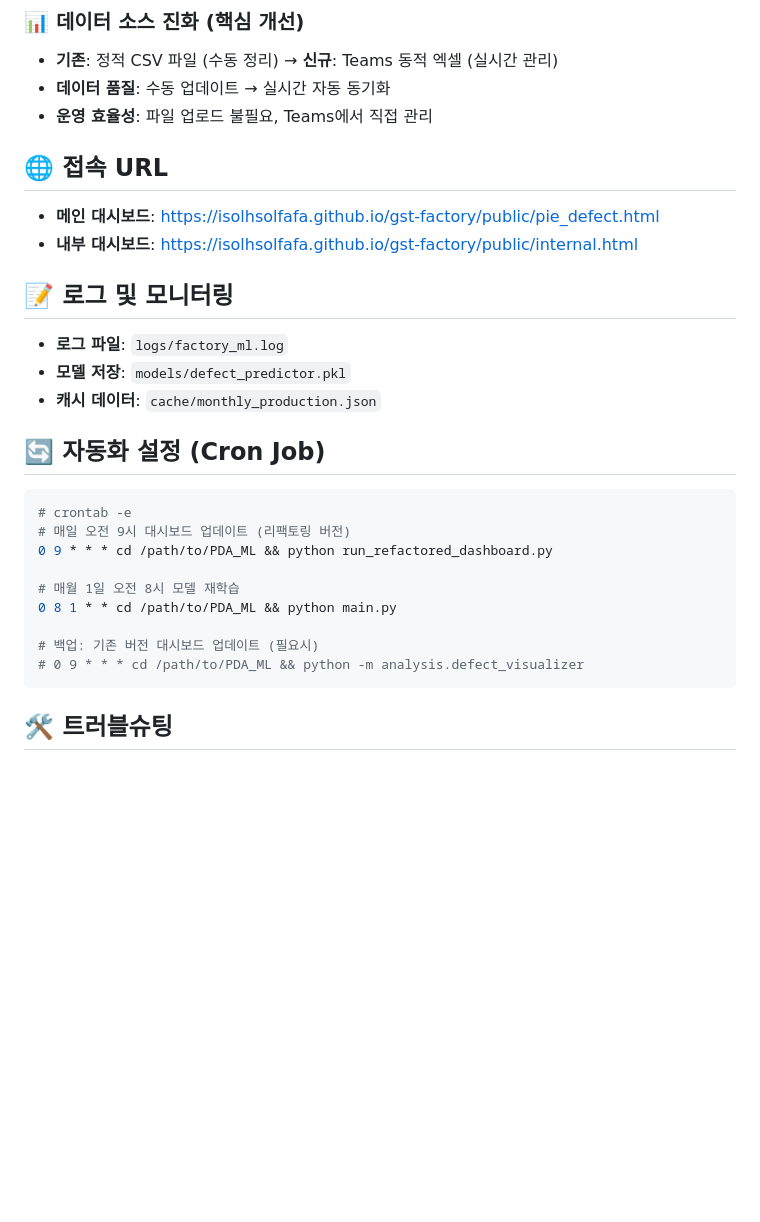
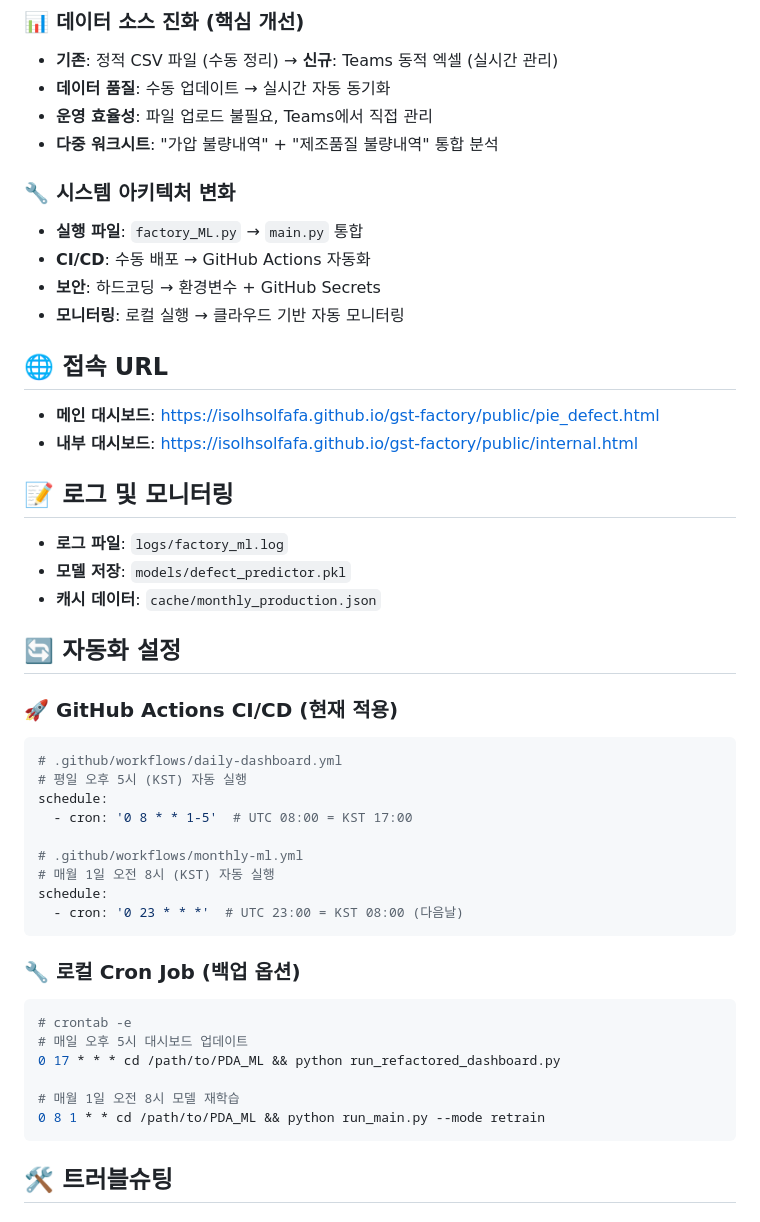
Before and after one commit to isolhsolfafa/PDA_defect, a Markdown page: README.md, the part around the change printed below. Drawn GitHub-style; blank space fills up the shorter version.

````diff
--- a/README.md
+++ b/README.md
@@ -424,6 +439,13 @@ Teams에서 로드되는 데이터는 다음 컬럼을 포함해야 합니다:
 - **기존**: 정적 CSV 파일 (수동 정리) → **신규**: Teams 동적 엑셀 (실시간 관리)
 - **데이터 품질**: 수동 업데이트 → 실시간 자동 동기화
 - **운영 효율성**: 파일 업로드 불필요, Teams에서 직접 관리
+- **다중 워크시트**: "가압 불량내역" + "제조품질 불량내역" 통합 분석
+
+### 🔧 **시스템 아키텍처 변화**
+- **실행 파일**: `factory_ML.py` → `main.py` 통합
+- **CI/CD**: 수동 배포 → GitHub Actions 자동화
+- **보안**: 하드코딩 → 환경변수 + GitHub Secrets
+- **모니터링**: 로컬 실행 → 클라우드 기반 자동 모니터링
 
 ## 🌐 접속 URL
 
@@ -436,18 +458,29 @@ Teams에서 로드되는 데이터는 다음 컬럼을 포함해야 합니다:
 - **모델 저장**: `models/defect_predictor.pkl`
 - **캐시 데이터**: `cache/monthly_production.json`
 
-## 🔄 자동화 설정 (Cron Job)
+## 🔄 자동화 설정
 
+### 🚀 **GitHub Actions CI/CD (현재 적용)**
+```yaml
+# .github/workflows/daily-dashboard.yml
+# 평일 오후 5시 (KST) 자동 실행
+schedule:
+  - cron: '0 8 * * 1-5'  # UTC 08:00 = KST 17:00
+
+# .github/workflows/monthly-ml.yml
+# 매월 1일 오전 8시 (KST) 자동 실행
+schedule:
+  - cron: '0 23 * * *'  # UTC 23:00 = KST 08:00 (다음날)
+```
+
+### 🔧 **로컬 Cron Job (백업 옵션)**
 ```bash
 # crontab -e
-# 매일 오전 9시 대시보드 업데이트 (리팩토링 버전)
-0 9 * * * cd /path/to/PDA_ML && python run_refactored_dashboard.py
+# 매일 오후 5시 대시보드 업데이트
+0 17 * * * cd /path/to/PDA_ML && python run_refactored_dashboard.py
 
 # 매월 1일 오전 8시 모델 재학습
-0 8 1 * * cd /path/to/PDA_ML && python main.py
-
-# 백업: 기존 버전 대시보드 업데이트 (필요시)
-# 0 9 * * * cd /path/to/PDA_ML && python -m analysis.defect_visualizer
+0 8 1 * * cd /path/to/PDA_ML && python run_main.py --mode retrain
 ```
 
 ## 🛠️ 트러블슈팅
````
Also changed, not shown: other parts of README.md (+107 -71 lines).
